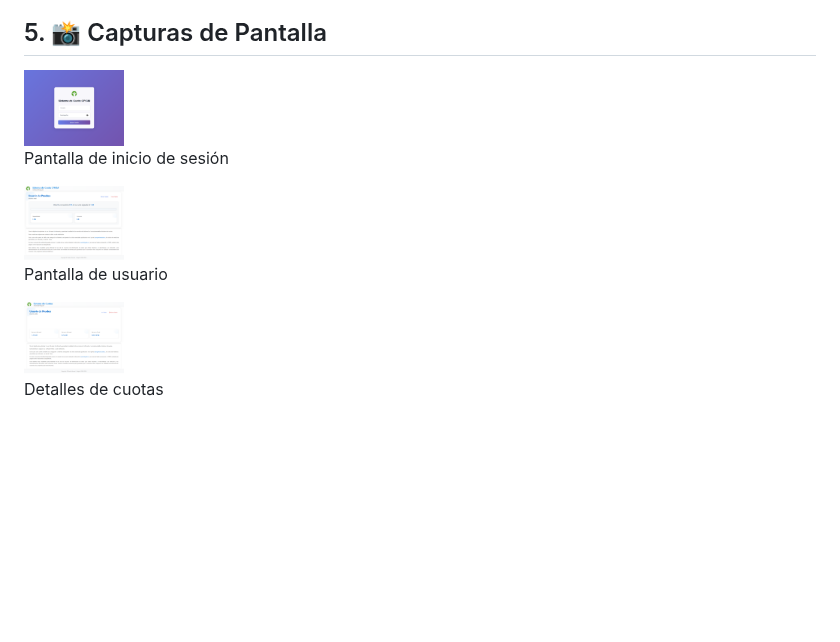
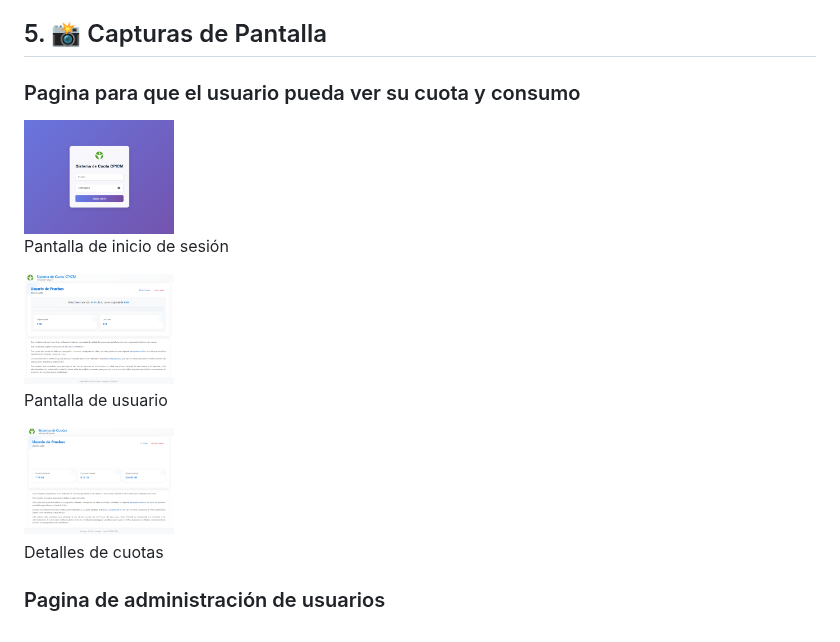
Before and after one commit to InfomedHLG/Sistema_Cuotas_Usuarios, a Markdown page: README.md, the part around the change. Rendered like a GitHub page; blank space fills up the shorter version.

Commit message:
Update README.md to add a description for user quota visibility and increase screenshot sizes for improved clarity.

```diff
--- a/README.md
+++ b/README.md
@@ -311,17 +311,22 @@ tail -f /var/log/squid/access_cuotas.log
 
 ## 5. 📸 Capturas de Pantalla
 
+### Pagina para que el usuario pueda ver su cuota y consumo
+
 <div style="margin-bottom: 10px; border: 1px solid #ddd; padding: 10px;">
-  <img src="img/CuotasLogin.png" alt="Descripción de la imagen 1" title="Pantalla de inicio de sesión" width="100">
+  <img src="img/CuotasLogin.png" alt="Descripción de la imagen 1" title="Pantalla de inicio de sesión" width="150">
   <p style="text-align: center;">Pantalla de inicio de sesión</p>
 </div>
 
 <div style="margin-bottom: 10px; border: 1px solid #ddd; padding: 10px;">
-  <img src="img/CuotasUser.png" alt="Descripción de la imagen 2" title="Pantalla de usuario" width="100">
+  <img src="img/CuotasUser.png" alt="Descripción de la imagen 2" title="Pantalla de usuario" width="150">
   <p style="text-align: center;">Pantalla de usuario</p>
 </div>
 
 <div style="margin-bottom: 10px; border: 1px solid #ddd; padding: 10px;">
-  <img src="img/CuotasDetalles.png" alt="Descripción de la imagen 3" title="Detalles de cuotas" width="100">
+  <img src="img/CuotasDetalles.png" alt="Descripción de la imagen 3" title="Detalles de cuotas" width="150">
   <p style="text-align: center;">Detalles de cuotas</p>
 </div>
+
+
+### Pagina de administración de usuarios
```
